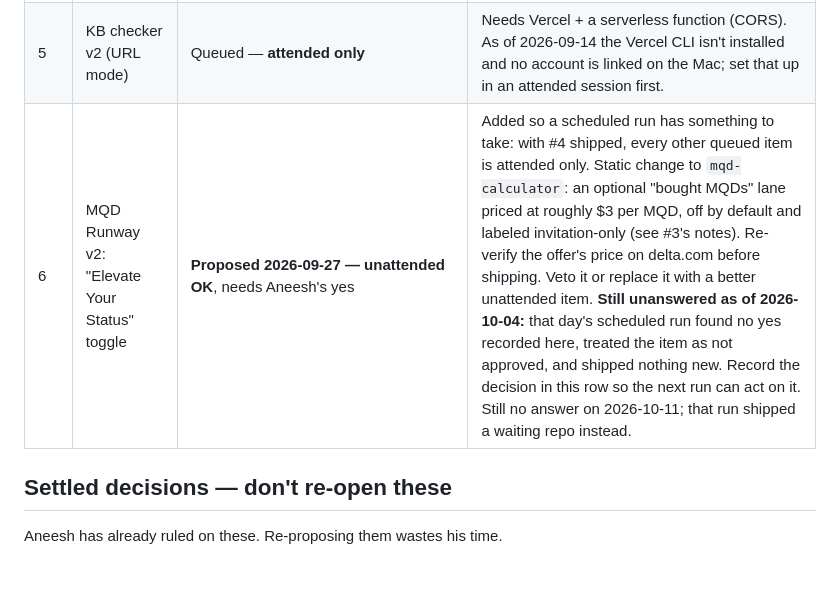
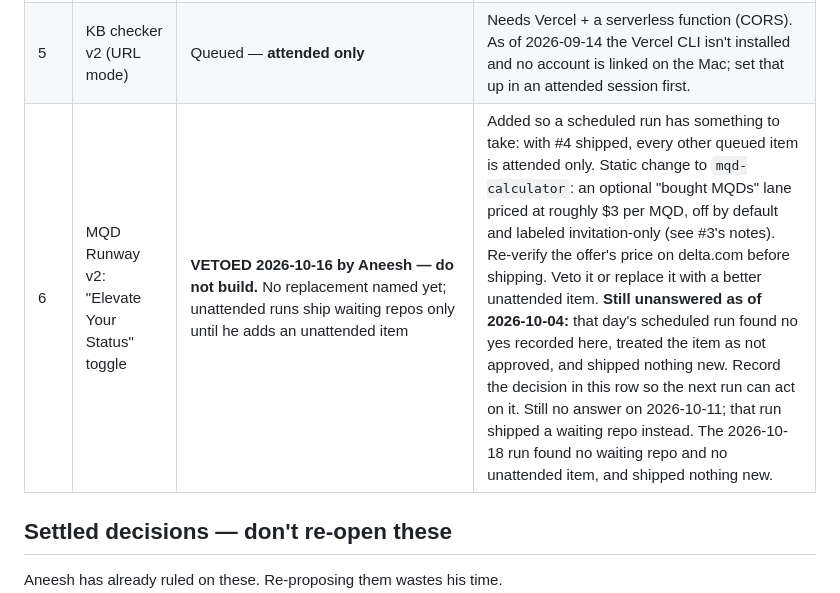
Before and after one commit to neeshykha/portfolio, a Markdown page: PROJECT-STATE.md, the part around the change. Drawn GitHub-style; blank space fills up the shorter version.

```diff
--- a/PROJECT-STATE.md
+++ b/PROJECT-STATE.md
@@ -34,7 +34,7 @@ Work-side: tool building, MCPs, web tools useful in IoT or similar environments
 | 4 | hvac-export-cleaner | **LIVE 2026-09-27** — https://neeshykha.github.io/hvac-export-cleaner/ | Ported from the `hvac-csv-cleaner` skill's rules (its bundled Python script wasn't on disk; the SKILL.md spec was complete enough). Two views: setpoint events and a forward-filled monthly timeline that merges exports. `cleaner.js` holds all logic and is shared by the page, `tools/clean.js`, and 22 Node tests. Sample data is synthetic from `tools/make_sample.js`; scrub grep for company, hub-ID, and path strings came back empty. Hub card is in **Support operations tools**, not "Outside work": the queue called it the personal slot, but it's IoT-support knowledge. **One deliberate deviation from the skill:** the timeline drops exact duplicate rows, not every duplicate timestamp, so distinct pings in the same second survive; on overlapping exports both rules give the same result. The skill's .xlsx styling wasn't ported (CSV only, no dependencies). |
 | 4.5 | agent-access-register | **LIVE 2026-10-11** — https://neeshykha.github.io/agent-access-register/ | Public since 2026-10-05 with a citation entry but no Pages site and no hub card, so the README's demo link was a 404 for six days. Shipped by the Sunday finishing lane. Pages serves from **main / `/docs`** (the demo page is `docs/index.html`, a synthetic fleet). Hub card is in the measurement section, between scheduled-agent-detector and skill-regression-harness, since the three are a set. |
 | 5 | KB checker v2 (URL mode) | Queued — **attended only** | Needs Vercel + a serverless function (CORS). As of 2026-09-14 the Vercel CLI isn't installed and no account is linked on the Mac; set that up in an attended session first. |
-| 6 | MQD Runway v2: "Elevate Your Status" toggle | **Proposed 2026-09-27 — unattended OK**, needs Aneesh's yes | Added so a scheduled run has something to take: with #4 shipped, every other queued item is attended only. Static change to `mqd-calculator`: an optional "bought MQDs" lane priced at roughly $3 per MQD, off by default and labeled invitation-only (see #3's notes). Re-verify the offer's price on delta.com before shipping. Veto it or replace it with a better unattended item. **Still unanswered as of 2026-10-04:** that day's scheduled run found no yes recorded here, treated the item as not approved, and shipped nothing new. Record the decision in this row so the next run can act on it. Still no answer on 2026-10-11; that run shipped a waiting repo instead. |
+| 6 | MQD Runway v2: "Elevate Your Status" toggle | **VETOED 2026-10-16 by Aneesh — do not build.** No replacement named yet; unattended runs ship waiting repos only until he adds an unattended item | Added so a scheduled run has something to take: with #4 shipped, every other queued item is attended only. Static change to `mqd-calculator`: an optional "bought MQDs" lane priced at roughly $3 per MQD, off by default and labeled invitation-only (see #3's notes). Re-verify the offer's price on delta.com before shipping. Veto it or replace it with a better unattended item. **Still unanswered as of 2026-10-04:** that day's scheduled run found no yes recorded here, treated the item as not approved, and shipped nothing new. Record the decision in this row so the next run can act on it. Still no answer on 2026-10-11; that run shipped a waiting repo instead. The 2026-10-18 run found no waiting repo and no unattended item, and shipped nothing new. |
 
 ## Settled decisions — don't re-open these
 
```
Also changed, not shown: LEARNING-LOG.md (+12 -0 lines).
